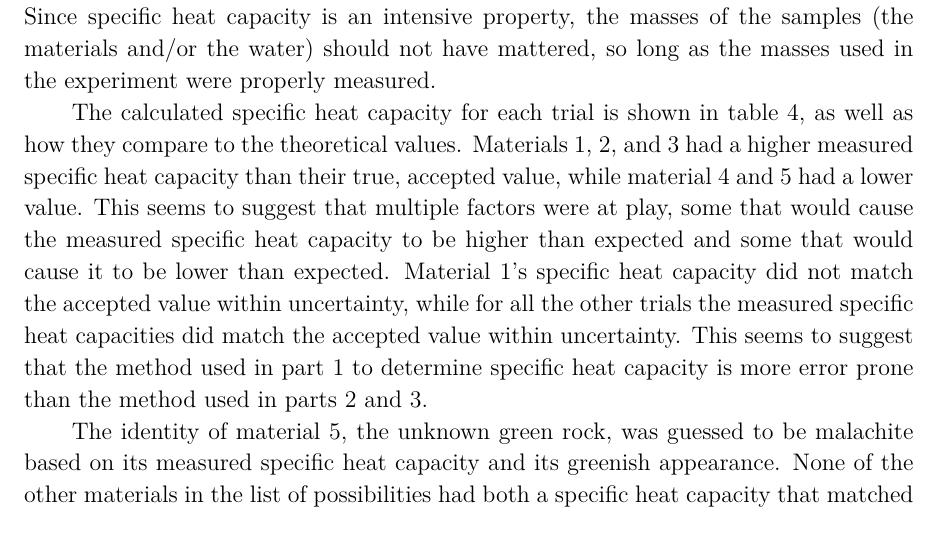
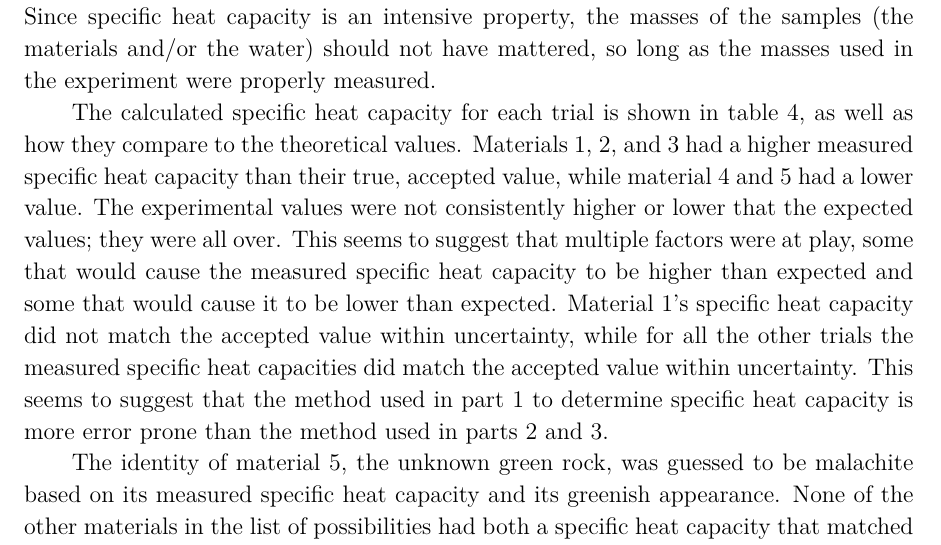
Before and after one commit to VinEdw/latex-physics-reports, a LaTeX paper (specific-heat-capacity-lab/specific-heat-capacity-report.tex): part of page 6 of 7, cut so that both start at the same text. The pictures show the PDF file specific-heat-capacity-lab/specific-heat-capacity-report.pdf that the author committed with the source.

Commit message:
explicit statement about results being all over

```diff
--- a/specific-heat-capacity-lab/specific-heat-capacity-report.tex
+++ b/specific-heat-capacity-lab/specific-heat-capacity-report.tex
@@ -229,6 +229,7 @@ Since specific heat capacity is an intensive property, the masses of the samples
 
 The calculated specific heat capacity for each trial is shown in table \ref{tab:specificheat}, as well as how they compare to the theoretical values.
 Materials 1, 2, and 3 had a higher measured specific heat capacity than their true, accepted value, while material 4 and 5 had a lower value.
+The experimental values were not consistently higher or lower that the expected values; they were all over.
 This seems to suggest that multiple factors were at play, some that would cause the measured specific heat capacity to be higher than expected and some that would cause it to be lower than expected.
 Material 1's specific heat capacity did not match the accepted value within uncertainty, while for all the other trials the measured specific heat capacities did match the accepted value within uncertainty.
 This seems to suggest that the method used in part 1 to determine specific heat capacity is more error prone than the method used in parts 2 and 3.
```
Also changed, not shown: specific-heat-capacity-lab/specific-heat-capacity-report.pdf.
